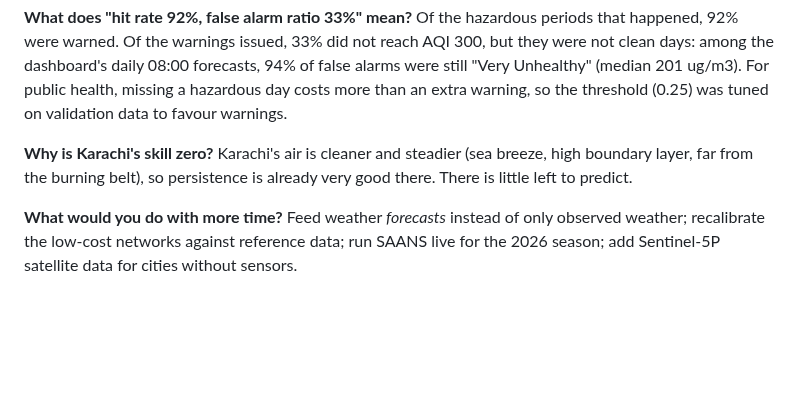
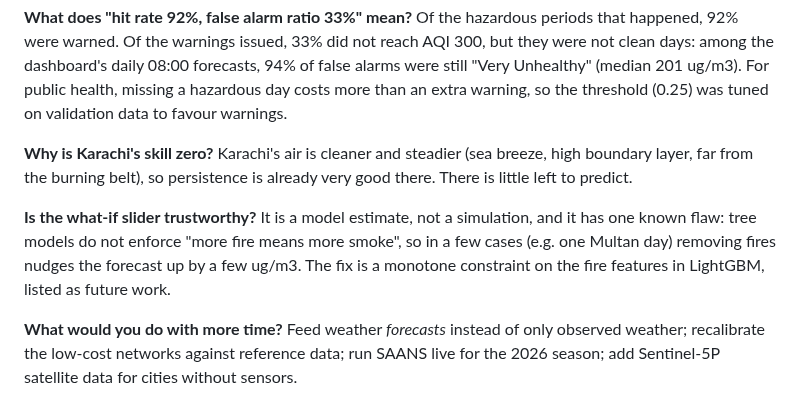
Before and after one commit to FarhanRajputFelix/saans, a Markdown page: docs/lessons/02-viva-guide.md, the part around the change. GitHub-like rendering; blank space fills up the shorter version.

```diff
--- a/docs/lessons/02-viva-guide.md
+++ b/docs/lessons/02-viva-guide.md
@@ -100,6 +100,9 @@ Of the hazardous periods that happened, 92% were warned. Of the warnings issued,
 **Why is Karachi's skill zero?**
 Karachi's air is cleaner and steadier (sea breeze, high boundary layer, far from the burning belt), so persistence is already very good there. There is little left to predict.
 
+**Is the what-if slider trustworthy?**
+It is a model estimate, not a simulation, and it has one known flaw: tree models do not enforce "more fire means more smoke", so in a few cases (e.g. one Multan day) removing fires nudges the forecast up by a few ug/m3. The fix is a monotone constraint on the fire features in LightGBM, listed as future work.
+
 **What would you do with more time?**
 Feed weather *forecasts* instead of only observed weather; recalibrate the low-cost networks against reference data; run SAANS live for the 2026 season; add Sentinel-5P satellite data for cities without sensors.
 
```
Also changed, not shown: README.md (+2 -0 lines), reports/data_quality_log.md (+1 -0 lines), reports/figures/dashboard_bottom.png (added), reports/figures/dashboard_top.png (added), 1 other file.
